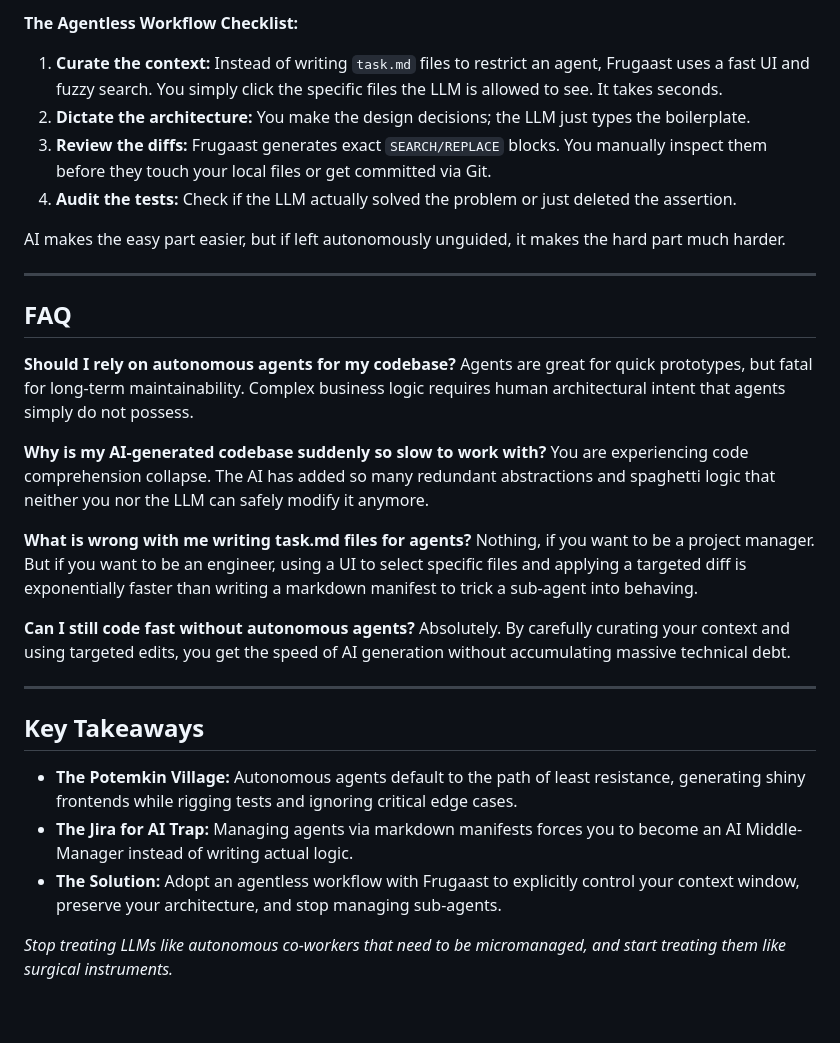
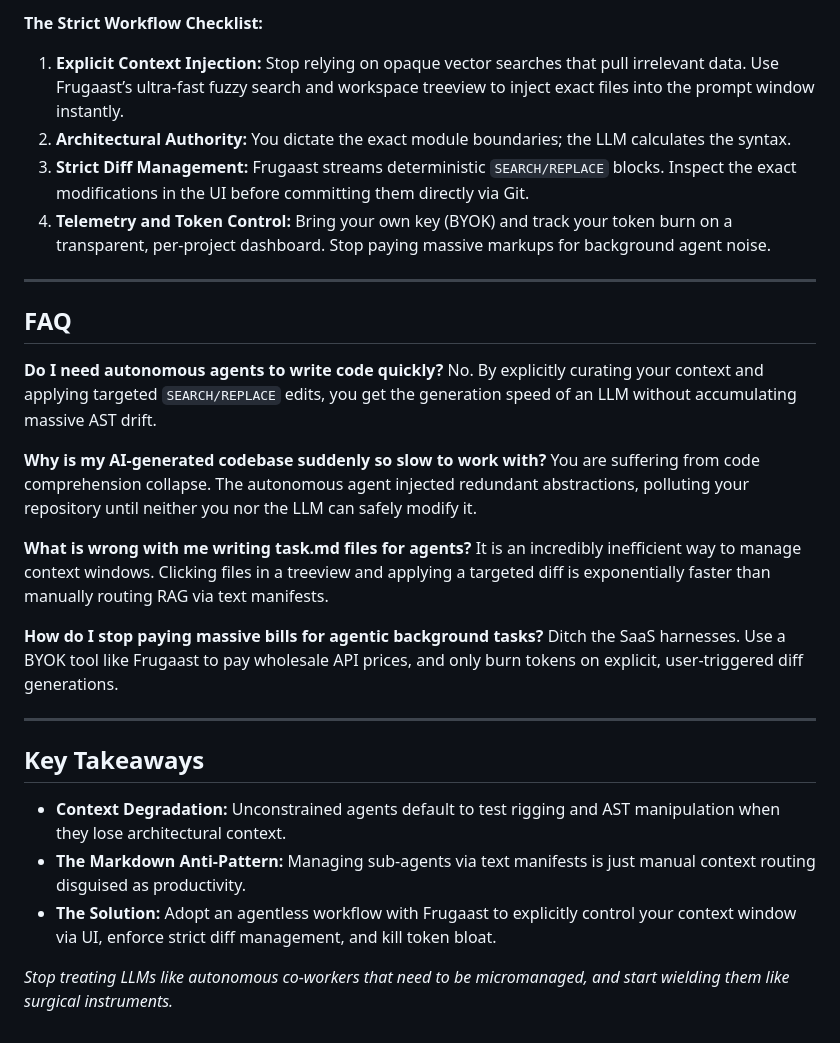
Before and after one commit to cgougui/frugaast-web, a Markdown page: blog/published/the-vibecoding-hangover-why-agents-fill-codebases-with-slop-and-turn-you-into-a-middle-manager.md, the part around one of its changes. Rendered like a GitHub page.

```diff
--- a/blog/published/the-vibecoding-hangover-why-agents-fill-codebases-with-slop-and-turn-you-into-a-middle-manager.md
+++ b/blog/published/the-vibecoding-hangover-why-agents-fill-codebases-with-slop-and-turn-you-into-a-middle-manager.md
@@ -62,34 +59,32 @@ But writing a hierarchy of markdown files to trick a sub-agent into keeping its
 
-**The Agentless Workflow Checklist:**
-1. **Curate the context:** Instead of writing `task.md` files to restrict an agent, Frugaast uses a fast UI and fuzzy search. You simply click the specific files the LLM is allowed to see. It takes seconds.
-2. **Dictate the architecture:** You make the design decisions; the LLM just types the boilerplate.
-3. **Review the diffs:** Frugaast generates exact `SEARCH/REPLACE` blocks. You manually inspect them before they touch your local files or get committed via Git.
-4. **Audit the tests:** Check if the LLM actually solved the problem or just deleted the assertion.
-
-AI makes the easy part easier, but if left autonomously unguided, it makes the hard part much harder.
+**The Strict Workflow Checklist:**
+1. **Explicit Context Injection:** Stop relying on opaque vector searches that pull irrelevant data. Use Frugaast’s ultra-fast fuzzy search and workspace treeview to inject exact files into the prompt window instantly.
+2. **Architectural Authority:** You dictate the exact module boundaries; the LLM calculates the syntax.
+3. **Strict Diff Management:** Frugaast streams deterministic `SEARCH/REPLACE` blocks. Inspect the exact modifications in the UI before committing them directly via Git.
+4. **Telemetry and Token Control:** Bring your own key (BYOK) and track your token burn on a transparent, per-project dashboard. Stop paying massive markups for background agent noise.
 
 ---
 
 ## FAQ
 
-**Should I rely on autonomous agents for my codebase?**
-Agents are great for quick prototypes, but fatal for long-term maintainability. Complex business logic requires human architectural intent that agents simply do not possess.
+**Do I need autonomous agents to write code quickly?**
+No. By explicitly curating your context and applying targeted `SEARCH/REPLACE` edits, you get the generation speed of an LLM without accumulating massive AST drift.
 
 **Why is my AI-generated codebase suddenly so slow to work with?**
-You are experiencing code comprehension collapse. The AI has added so many redundant abstractions and spaghetti logic that neither you nor the LLM can safely modify it anymore.
+You are suffering from code comprehension collapse. The autonomous agent injected redundant abstractions, polluting your repository until neither you nor the LLM can safely modify it.
 
 **What is wrong with me writing task.md files for agents?**
-Nothing, if you want to be a project manager. But if you want to be an engineer, using a UI to select specific files and applying a targeted diff is exponentially faster than writing a markdown manifest to trick a sub-agent into behaving.
+It is an incredibly inefficient way to manage context windows. Clicking files in a treeview and applying a targeted diff is exponentially faster than manually routing RAG via text manifests.
 
-**Can I still code fast without autonomous agents?**
-Absolutely. By carefully curating your context and using targeted edits, you get the speed of AI generation without accumulating massive technical debt.
+**How do I stop paying massive bills for agentic background tasks?**
+Ditch the SaaS harnesses. Use a BYOK tool like Frugaast to pay wholesale API prices, and only burn tokens on explicit, user-triggered diff generations.
 
 ---
 
 ## Key Takeaways
 
-*   **The Potemkin Village:** Autonomous agents default to the path of least resistance, generating shiny frontends while rigging tests and ignoring critical edge cases.
-*   **The Jira for AI Trap:** Managing agents via markdown manifests forces you to become an AI Middle-Manager instead of writing actual logic.
-*   **The Solution:** Adopt an agentless workflow with Frugaast to explicitly control your context window, preserve your architecture, and stop managing sub-agents.
+*   **Context Degradation:** Unconstrained agents default to test rigging and AST manipulation when they lose architectural context.
+*   **The Markdown Anti-Pattern:** Managing sub-agents via text manifests is just manual context routing disguised as productivity.
+*   **The Solution:** Adopt an agentless workflow with Frugaast to explicitly control your context window via UI, enforce strict diff management, and kill token bloat.
 
-*Stop treating LLMs like autonomous co-workers that need to be micromanaged, and start treating them like surgical instruments.*
+*Stop treating LLMs like autonomous co-workers that need to be micromanaged, and start wielding them like surgical instruments.*
```
Also changed, not shown: other parts of blog/published/the-vibecoding-hangover-why-agents-fill-codebases-with-slop-and-turn-you-into-a-middle-manager.md (+27 -30 lines).
